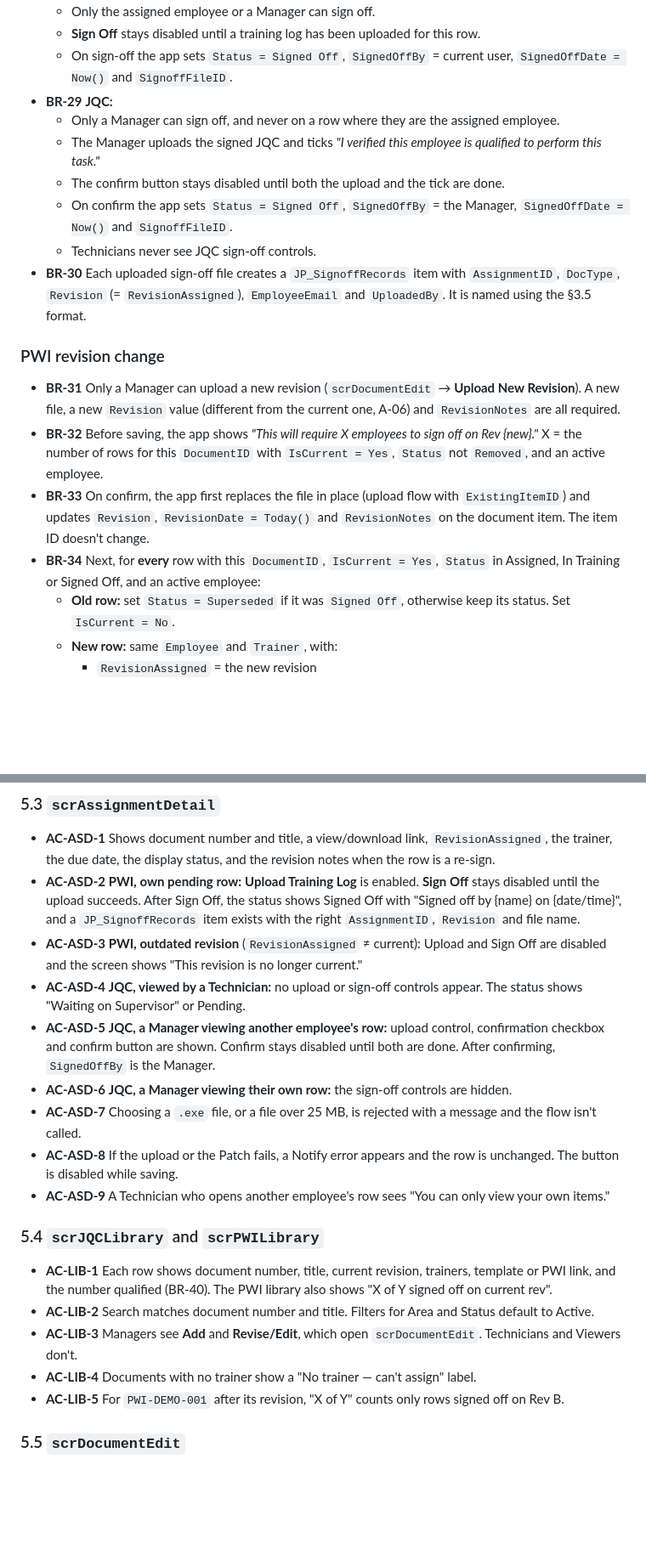
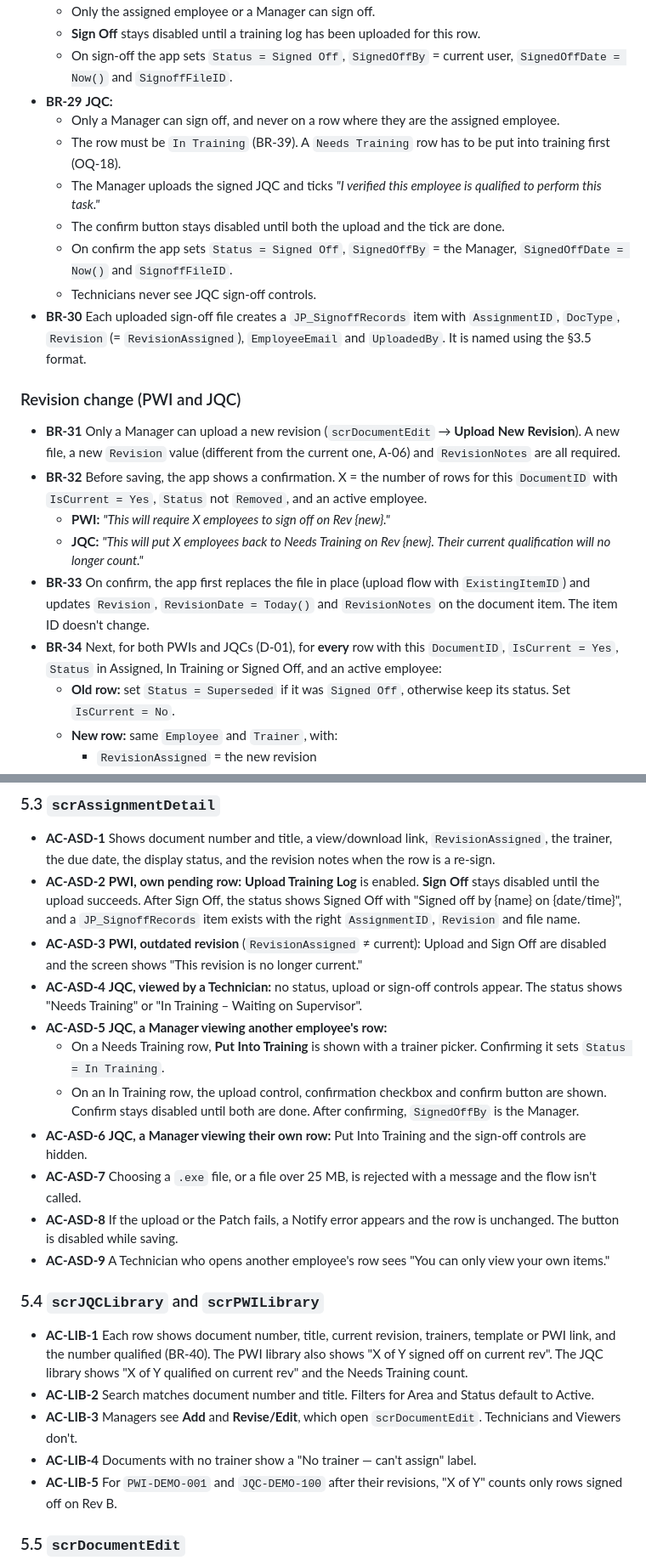
Before and after one commit to ericherich16-beep/Heartbeat, a Markdown page: SPEC.md, 2 parts joined by grey strips. Shown at 85% size. Rendered like a GitHub page; blank space fills up the shorter version.

```diff
--- a/SPEC.md
+++ b/SPEC.md
@@ -333,17 +336,20 @@ No URLs, tenant IDs, site names or GUIDs are hard-coded anywhere.
   - On sign-off the app sets `Status = Signed Off`, `SignedOffBy` = current user, `SignedOffDate = Now()` and `SignoffFileID`.
 - **BR-29** **JQC:**
   - Only a Manager can sign off, and never on a row where they are the assigned employee.
+  - The row must be `In Training` (BR-39). A `Needs Training` row has to be put into training first (OQ-18).
   - The Manager uploads the signed JQC and ticks *"I verified this employee is qualified to perform this task."*
   - The confirm button stays disabled until both the upload and the tick are done.
   - On confirm the app sets `Status = Signed Off`, `SignedOffBy` = the Manager, `SignedOffDate = Now()` and `SignoffFileID`.
   - Technicians never see JQC sign-off controls.
 - **BR-30** Each uploaded sign-off file creates a `JP_SignoffRecords` item with `AssignmentID`, `DocType`, `Revision` (= `RevisionAssigned`), `EmployeeEmail` and `UploadedBy`. It is named using the §3.5 format.
 
-### PWI revision change
+### Revision change (PWI and JQC)
 - **BR-31** Only a Manager can upload a new revision (`scrDocumentEdit` → **Upload New Revision**). A new file, a new `Revision` value (different from the current one, A-06) and `RevisionNotes` are all required.
-- **BR-32** Before saving, the app shows *"This will require X employees to sign off on Rev {new}."* X = the number of rows for this `DocumentID` with `IsCurrent = Yes`, `Status` not `Removed`, and an active employee.
+- **BR-32** Before saving, the app shows a confirmation. X = the number of rows for this `DocumentID` with `IsCurrent = Yes`, `Status` not `Removed`, and an active employee.
+  - **PWI:** *"This will require X employees to sign off on Rev {new}."*
+  - **JQC:** *"This will put X employees back to Needs Training on Rev {new}. Their current qualification will no longer count."*
 - **BR-33** On confirm, the app first replaces the file in place (upload flow with `ExistingItemID`) and updates `Revision`, `RevisionDate = Today()` and `RevisionNotes` on the document item. The item ID doesn't change.
-- **BR-34** Next, for **every** row with this `DocumentID`, `IsCurrent = Yes`, `Status` in Assigned, In Training or Signed Off, and an active employee:
+- **BR-34** Next, for both PWIs and JQCs (D-01), for **every** row with this `DocumentID`, `IsCurrent = Yes`, `Status` in Assigned, In Training or Signed Off, and an active employee:
   - **Old row:** set `Status = Superseded` if it was `Signed Off`, otherwise keep its status. Set `IsCurrent = No`.
   - **New row:** same `Employee` and `Trainer`, with:
     - `RevisionAssigned` = the new revision
@@ -427,19 +435,21 @@ Checks use the fictional seed data, which must include at least these scenarios:
 - **AC-ASD-1** Shows document number and title, a view/download link, `RevisionAssigned`, the trainer, the due date, the display status, and the revision notes when the row is a re-sign.
 - **AC-ASD-2** **PWI, own pending row:** **Upload Training Log** is enabled. **Sign Off** stays disabled until the upload succeeds. After Sign Off, the status shows Signed Off with "Signed off by {name} on {date/time}", and a `JP_SignoffRecords` item exists with the right `AssignmentID`, `Revision` and file name.
 - **AC-ASD-3** **PWI, outdated revision** (`RevisionAssigned` ≠ current): Upload and Sign Off are disabled and the screen shows "This revision is no longer current."
-- **AC-ASD-4** **JQC, viewed by a Technician:** no upload or sign-off controls appear. The status shows "Waiting on Supervisor" or Pending.
-- **AC-ASD-5** **JQC, a Manager viewing another employee's row:** upload control, confirmation checkbox and confirm button are shown. Confirm stays disabled until both are done. After confirming, `SignedOffBy` is the Manager.
-- **AC-ASD-6** **JQC, a Manager viewing their own row:** the sign-off controls are hidden.
+- **AC-ASD-4** **JQC, viewed by a Technician:** no status, upload or sign-off controls appear. The status shows "Needs Training" or "In Training – Waiting on Supervisor".
+- **AC-ASD-5** **JQC, a Manager viewing another employee's row:**
+  - On a Needs Training row, **Put Into Training** is shown with a trainer picker. Confirming it sets `Status = In Training`.
+  - On an In Training row, the upload control, confirmation checkbox and confirm button are shown. Confirm stays disabled until both are done. After confirming, `SignedOffBy` is the Manager.
+- **AC-ASD-6** **JQC, a Manager viewing their own row:** Put Into Training and the sign-off controls are hidden.
 - **AC-ASD-7** Choosing a `.exe` file, or a file over 25 MB, is rejected with a message and the flow isn't called.
 - **AC-ASD-8** If the upload or the Patch fails, a Notify error appears and the row is unchanged. The button is disabled while saving.
 - **AC-ASD-9** A Technician who opens another employee's row sees "You can only view your own items."
 
 ### 5.4 `scrJQCLibrary` and `scrPWILibrary`
-- **AC-LIB-1** Each row shows document number, title, current revision, trainers, template or PWI link, and the number qualified (BR-40). The PWI library also shows "X of Y signed off on current rev".
+- **AC-LIB-1** Each row shows document number, title, current revision, trainers, template or PWI link, and the number qualified (BR-40). The PWI library also shows "X of Y signed off on current rev". The JQC library shows "X of Y qualified on current rev" and the Needs Training count.
 - **AC-LIB-2** Search matches document number and title. Filters for Area and Status default to Active.
 - **AC-LIB-3** Managers see **Add** and **Revise/Edit**, which open `scrDocumentEdit`. Technicians and Viewers don't.
 - **AC-LIB-4** Documents with no trainer show a "No trainer — can't assign" label.
-- **AC-LIB-5** For `PWI-DEMO-001` after its revision, "X of Y" counts only rows signed off on Rev B.
+- **AC-LIB-5** For `PWI-DEMO-001` and `JQC-DEMO-100` after their revisions, "X of Y" counts only rows signed off on Rev B.
 
 ### 5.5 `scrDocumentEdit`
 - **AC-DOC-1** **Add mode** requires a file, `DocType`, `DocNumber`, `DocTitle` and `Revision`. A duplicate `DocNumber` is rejected. On save the document appears in its library with `Status = Active`.
```
Also changed, not shown: other parts of SPEC.md (+51 -32 lines).
